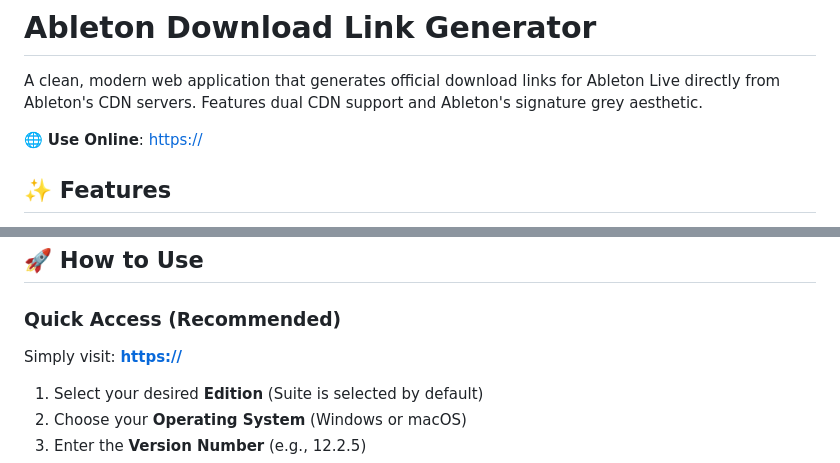
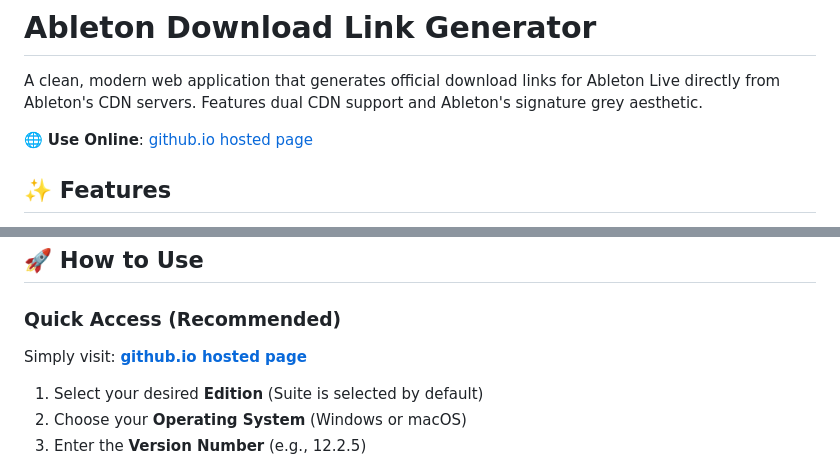
Before and after one commit to llllIIIIlllIIl/Ableton-Live-Download-Link-Generator, a Markdown page: README.md, 2 parts joined by grey strips. Rendered like a GitHub page.

```diff
--- a/README.md
+++ b/README.md
@@ -3,7 +3,7 @@
 
 A clean, modern web application that generates official download links for Ableton Live directly from Ableton's CDN servers. Features dual CDN support and Ableton's signature grey aesthetic.
 
-🌐 **Use Online**: [https://](https://)
+🌐 **Use Online**: [github.io hosted page](https://ableton-live.1113000.xyz/)
 
 
 ## ✨ Features
@@ -18,7 +18,7 @@ A clean, modern web application that generates official download links for Ablet
 ## 🚀 How to Use
 
 ### Quick Access (Recommended)
-Simply visit: **[https://](https://)**
+Simply visit: **[github.io hosted page](https://ableton-live.1113000.xyz/)**
 
 1. Select your desired **Edition** (Suite is selected by default)
 2. Choose your **Operating System** (Windows or macOS)
```
